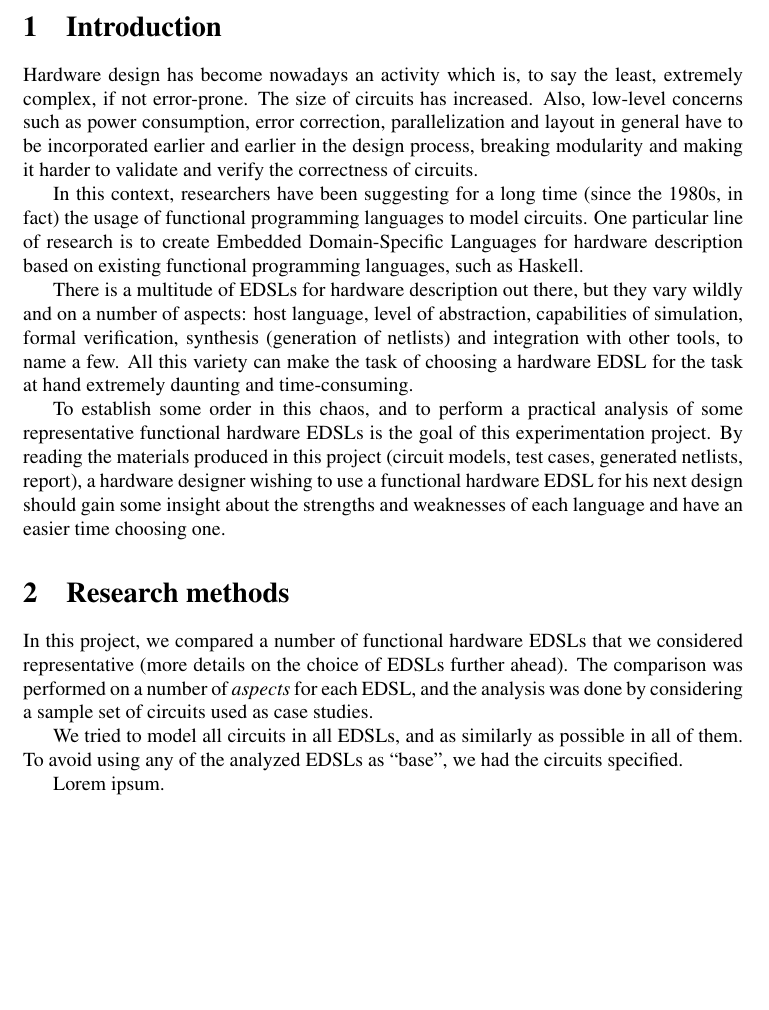
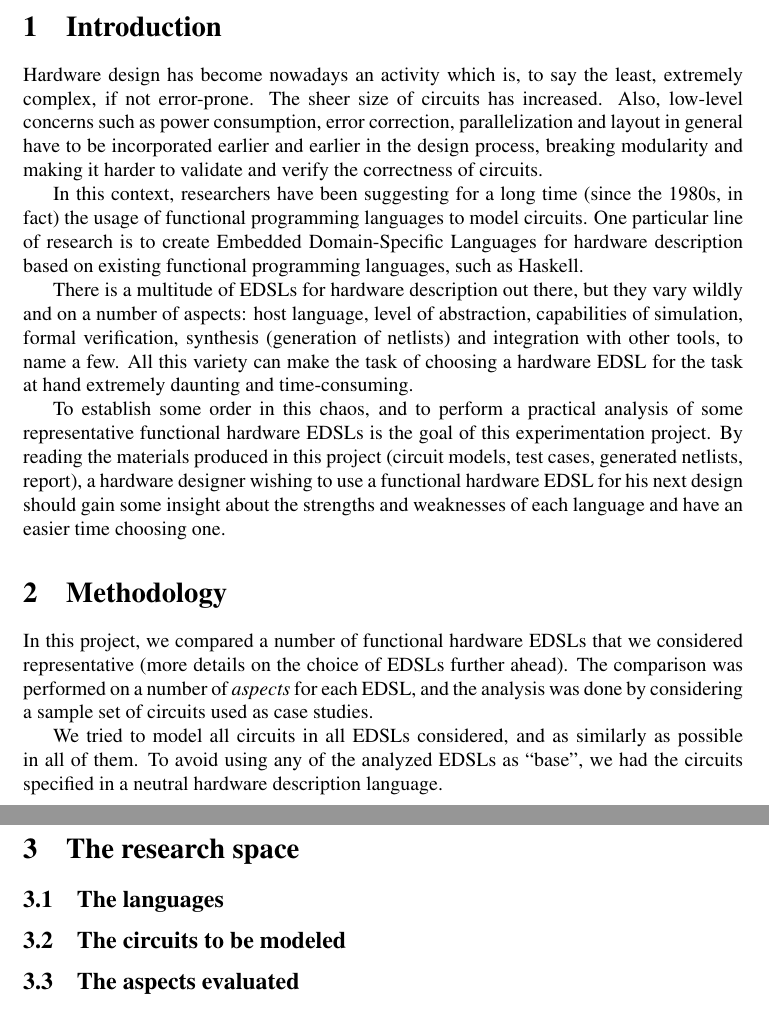
Before and after one commit to joaopizani/functional-hardware-survey, a LaTeX document (report/report.tex): part of the page before the commit and two parts of pages 1 and 2 of 2 after it, the two joined at a grey line, cut so that both start at the same text, the shorter picture padded with empty space. Compiled offline with pdfLaTeX.

Commit message:
subsections in the report to describe the experimental setup

```diff
--- a/report/report.tex
+++ b/report/report.tex
@@ -59,7 +59,7 @@
     \section{Introduction}
     \label{sec:intro}
         Hardware design has become nowadays an activity which is, to say the least, extremely
-        complex, if not error-prone. The size of circuits has increased. Also, low-level
+        complex, if not error-prone. The sheer size of circuits has increased. Also, low-level
         concerns such as power consumption, error correction, parallelization and layout
         in general have to be incorporated earlier and earlier in the design process, breaking
         modularity and making it harder to validate and verify the correctness of circuits.
@@ -82,26 +82,34 @@
         next design should gain some insight about the strengths and weaknesses of each language and
         have an easier time choosing one.
 
-    \section{Research methods}
+    \section{Methodology}
     \label{sec:methods}
         In this project, we compared a number of functional hardware EDSLs that we considered
         representative (more details on the choice of EDSLs further ahead). The comparison was
         performed on a number of \emph{aspects} for each EDSL, and the analysis was done by
         considering a sample set of circuits used as case studies.
 
-        We tried to model all circuits in all EDSLs, and as similarly as possible in all of them. To
-        avoid using any of the analyzed EDSLs as ``base'', we had the circuits specified.
+        We tried to model all circuits in all EDSLs considered, and as similarly as possible in
+        all of them. To avoid using any of the analyzed EDSLs as ``base'', we had the circuits
+        specified in a neutral hardware description language.
 
-        Lorem ipsum.
+
+    \section{The research space}
+    \label{sec:languages}
+
+        \subsection{The languages}
+        \label{subsec:languages}
+
+        \subsection{The circuits to be modeled}
+        \label{subsec:circuits}
+
+        \subsection{The aspects evaluated}
+        \label{subsec:aspects}
+
 
 
 %% Research question
 %% =================
-%% In this experimentation project we compare several embedded hardware description languages,
-%% also questioning along the way what constitutes good criteria for comparison, as well as
-%% what circuits can be used as good case studies to evaluate the languages based on the chosen
-%% criteria.
-%%
 %% A further question to be investigated in this project is what recent developments in
 %% Haskell (compiler extensions, etc.), as well as dependently-typed programming, could be used to
 %% enhance the EHDLs studied.
```
